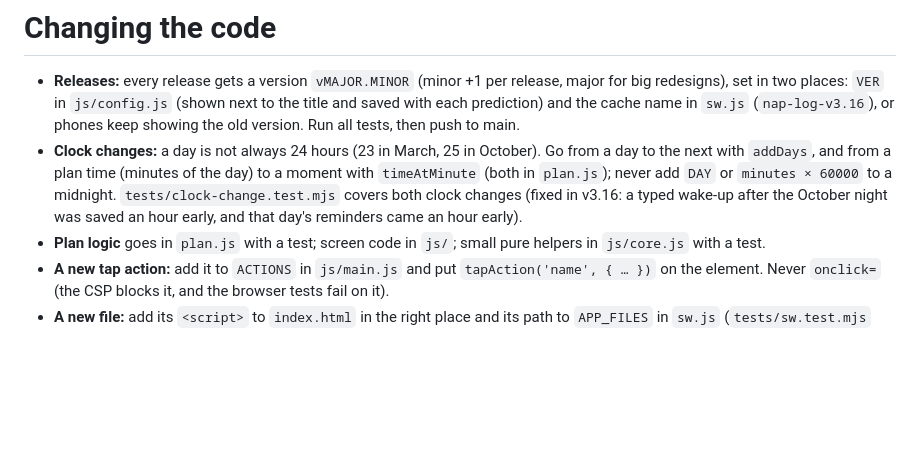
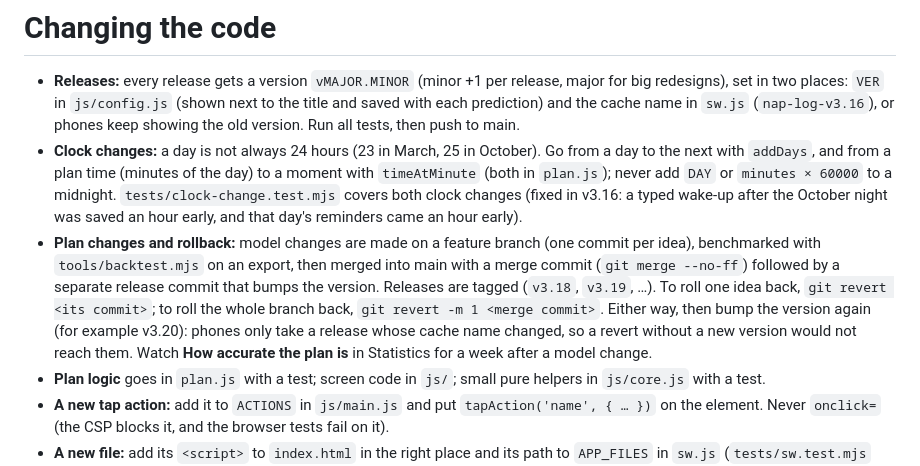
Before and after one commit to Germani144/nap-log, a Markdown page: README.md, the part around the change. Rendered like a GitHub page; blank space fills up the shorter version.

Commit message:
Docs: feature branches, merge commits, tags and how to roll back a plan change
Co-Authored-By: Claude Opus 5.5 <noreply@anthropic.com>
Claude-Session: https://claude.ai/code/session_01Faz9A9uoX51wpvdbcheGfU

```diff
--- a/README.md
+++ b/README.md
@@ -324,6 +324,12 @@ or after the suggestion (a hint of how much the suggestions steer you).
   `addDays`, and from a plan time (minutes of the day) to a moment with `timeAtMinute` (both in `plan.js`); never add
   `DAY` or `minutes × 60000` to a midnight. `tests/clock-change.test.mjs` covers both clock changes (fixed in v3.16:
   a typed wake-up after the October night was saved an hour early, and that day's reminders came an hour early).
+- **Plan changes and rollback:** model changes are made on a feature branch (one commit per idea), benchmarked with
+  `tools/backtest.mjs` on an export, then merged into main with a merge commit (`git merge --no-ff`) followed by a
+  separate release commit that bumps the version. Releases are tagged (`v3.18`, `v3.19`, …). To roll one idea back,
+  `git revert <its commit>`; to roll the whole branch back, `git revert -m 1 <merge commit>`. Either way, then bump
+  the version again (for example v3.20): phones only take a release whose cache name changed, so a revert without a
+  new version would not reach them. Watch **How accurate the plan is** in Statistics for a week after a model change.
 - **Plan logic** goes in `plan.js` with a test; screen code in `js/`; small pure helpers in `js/core.js` with a test.
 - **A new tap action:** add it to `ACTIONS` in `js/main.js` and put `tapAction('name', { … })` on the element. Never
   `onclick=` (the CSP blocks it, and the browser tests fail on it).
```
Also changed, not shown: CLAUDE.md (+4 -0 lines).
